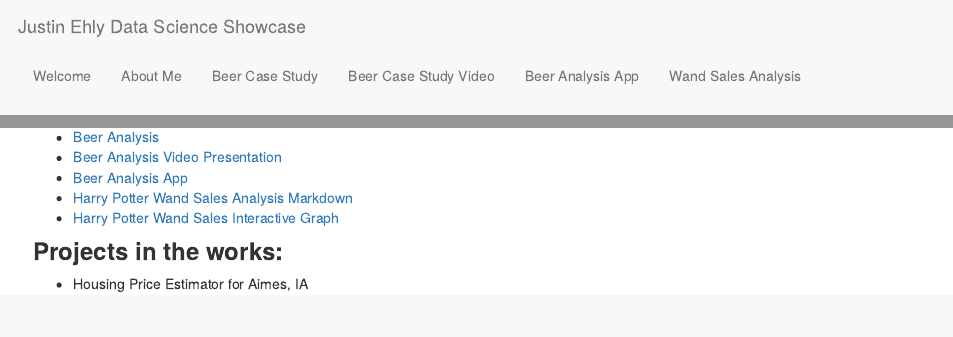
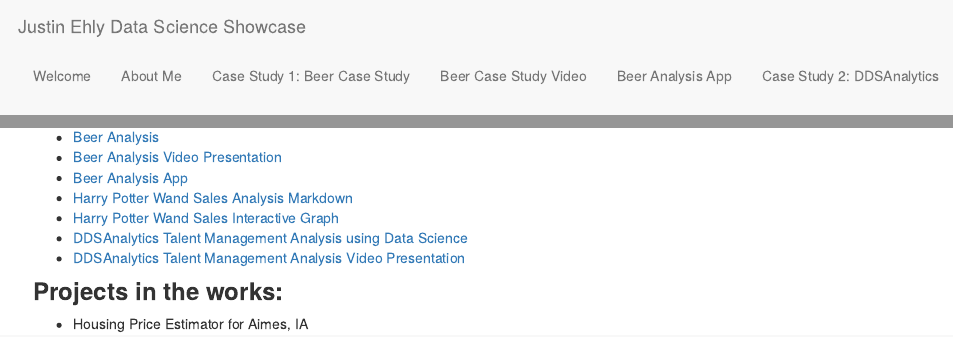
Before and after one commit to justinehly/justinehly.github.io, an R Markdown document (index.Rmd): the page in a window 1100 px wide, from its top, and a second part further down, joined at a grey line. Rendered offline with R 4.5, knitr and Pandoc, with nearby package versions.

Commit message:
Updated to add Case Study 2 DDS

```diff
--- a/_site.yml
+++ b/_site.yml
@@ -8,12 +8,16 @@ navbar:
       href: index.html
     - text: "About Me"
       href: aboutme.html
-    - text: "Beer Case Study"
+    - text: "Case Study 1: Beer Case Study"
       href: Case_Study_1_Knit.html
     - text: "Beer Case Study Video"
       href: https://youtu.be/_ceMtZXqPQ8
     - text: "Beer Analysis App"
       href: https://justindatascience2022.shinyapps.io/Shiny-Beer-App/?_ga=2.80532688.673731951.1604853073-107840330.1604589769
+    - text: "Case Study 2: DDSAnalytics"
+      href: Case-Study-2-2_Knit.html
+    - test: "Case Study 2 Video Presentation"
+      href: https://www.screencast.com/t/leqSdPsrP
     - text: "Wand Sales Analysis"
       href: Wand-Sales-in-Diagon-Alley.html
     - text: "Wand Interactive Graphic"
--- a/index.Rmd
+++ b/index.Rmd
@@ -14,7 +14,8 @@ Feel free to click on the tabs at the top or refer to the projects below.
 - [Beer Analysis App](https://justindatascience2022.shinyapps.io/Shiny-Beer-App/?_ga=2.80532688.673731951.1604853073-107840330.1604589769)
 - [Harry Potter Wand Sales Analysis Markdown](https://justinehly.github.io/Wand-Sales-in-Diagon-Alley.html)
 - [Harry Potter Wand Sales Interactive Graph](https://justinehly.github.io/Wands%20Graphic.html)
-
+- [DDSAnalytics Talent Management Analysis using Data Science](https://justinehly.github.io/Case-Study-2-2.html)
+- [DDSAnalytics Talent Management Analysis Video Presentation](https://www.screencast.com/t/leqSdPsrP)
 
 ### **Projects in the works:**
 - Housing Price Estimator for Aimes, IA
```
Also changed, not shown: Case-Study-2-2.html (added), Wand-Sales-in-Diagon-Alley.html, aboutme.html, index.html.
